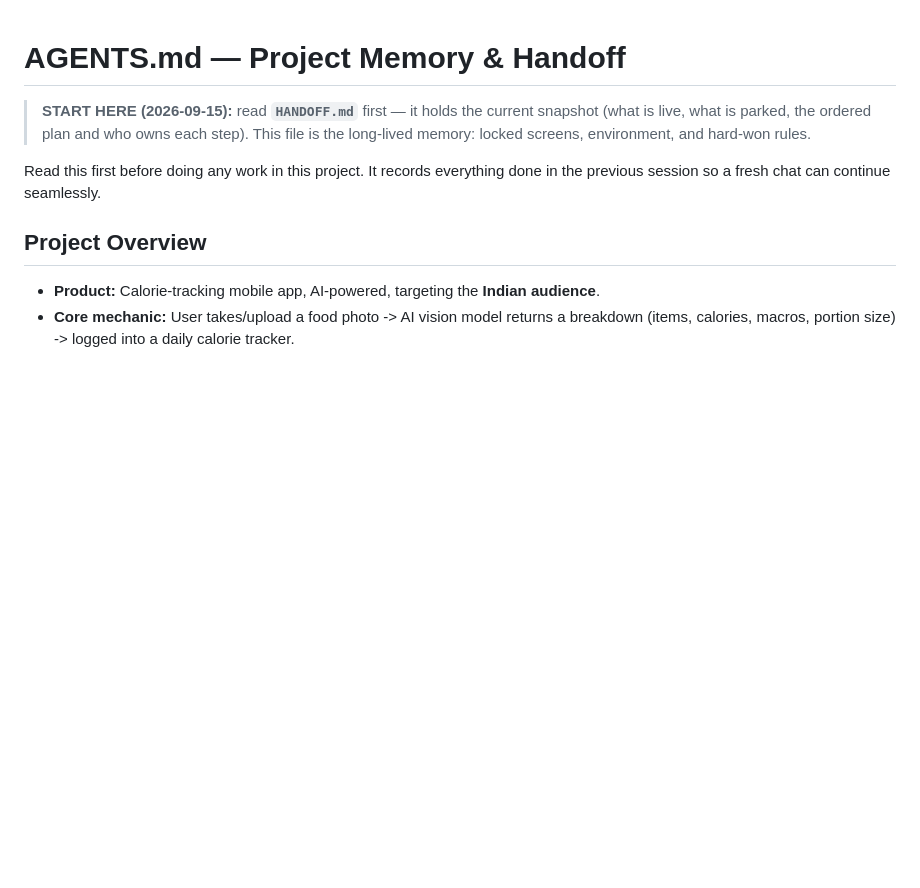
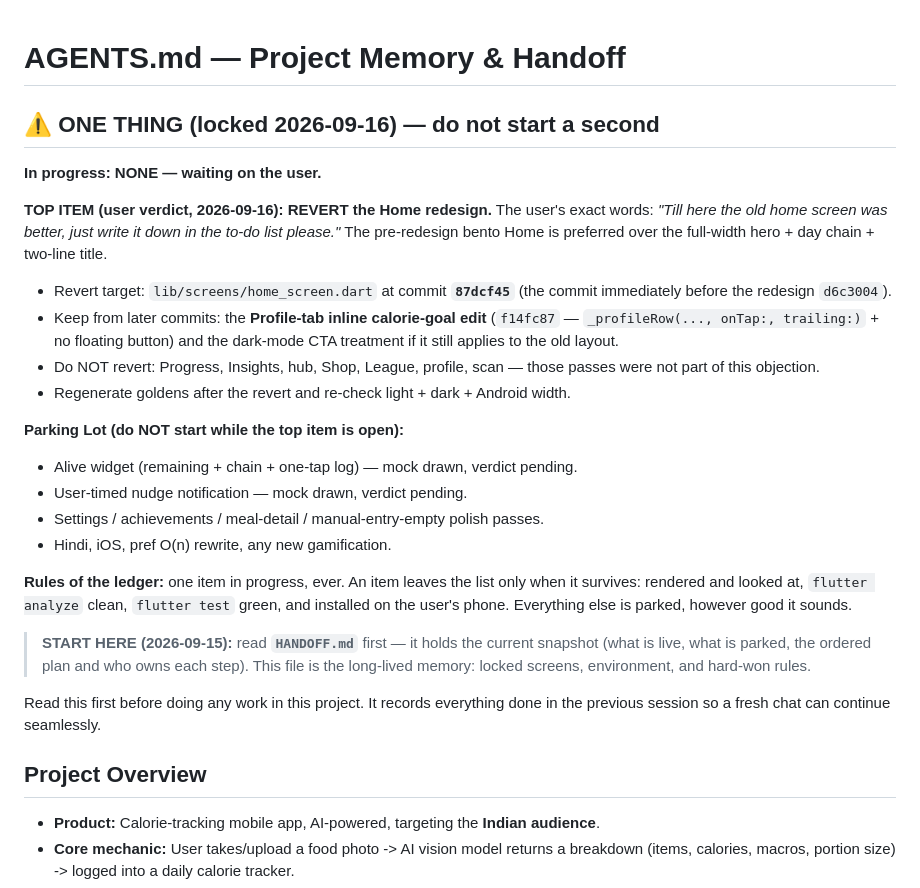
Before and after one commit to atuljaiswal1246/calorie-tracker-wild, a Markdown page: AGENTS.md, the part around the change. Drawn GitHub-style; blank space fills up the shorter version.

Commit message:
docs(agents): user verdict on Home; one-thing ledger added
The user prefers the pre-redesign bento Home. Recorded the revert target
(72571b8) and the parts to keep, plus a one-item-in-progress ledger with a
parking lot so the widget/nudge work cannot start on top of it.

```diff
--- a/AGENTS.md
+++ b/AGENTS.md
@@ -1,4 +1,33 @@
 # AGENTS.md — Project Memory & Handoff
+
+## ⚠️ ONE THING (locked 2026-09-16) — do not start a second
+**In progress: NONE — waiting on the user.**
+
+**TOP ITEM (user verdict, 2026-09-16): REVERT the Home redesign.**
+The user's exact words: *"Till here the old home screen was better, just write
+it down in the to-do list please."* The pre-redesign bento Home is preferred
+over the full-width hero + day chain + two-line title.
+
+- Revert target: `lib/screens/home_screen.dart` at commit **`87dcf45`** (the
+  commit immediately before the redesign `d6c3004`).
+- Keep from later commits: the **Profile-tab inline calorie-goal edit**
+  (`f14fc87` — `_profileRow(..., onTap:, trailing:)` + no floating button) and
+  the dark-mode CTA treatment if it still applies to the old layout.
+- Do NOT revert: Progress, Insights, hub, Shop, League, profile, scan — those
+  passes were not part of this objection.
+- Regenerate goldens after the revert and re-check light + dark + Android width.
+
+**Parking Lot (do NOT start while the top item is open):**
+- Alive widget (remaining + chain + one-tap log) — mock drawn, verdict pending.
+- User-timed nudge notification — mock drawn, verdict pending.
+- Settings / achievements / meal-detail / manual-entry-empty polish passes.
+- Hindi, iOS, pref O(n) rewrite, any new gamification.
+
+**Rules of the ledger:** one item in progress, ever. An item leaves the list only
+when it survives: rendered and looked at, `flutter analyze` clean, `flutter test`
+green, and installed on the user's phone. Everything else is parked, however
+good it sounds.
+
 
 > **START HERE (2026-09-15):** read **`HANDOFF.md`** first — it holds the current
 > snapshot (what is live, what is parked, the ordered plan and who owns each step).
```
